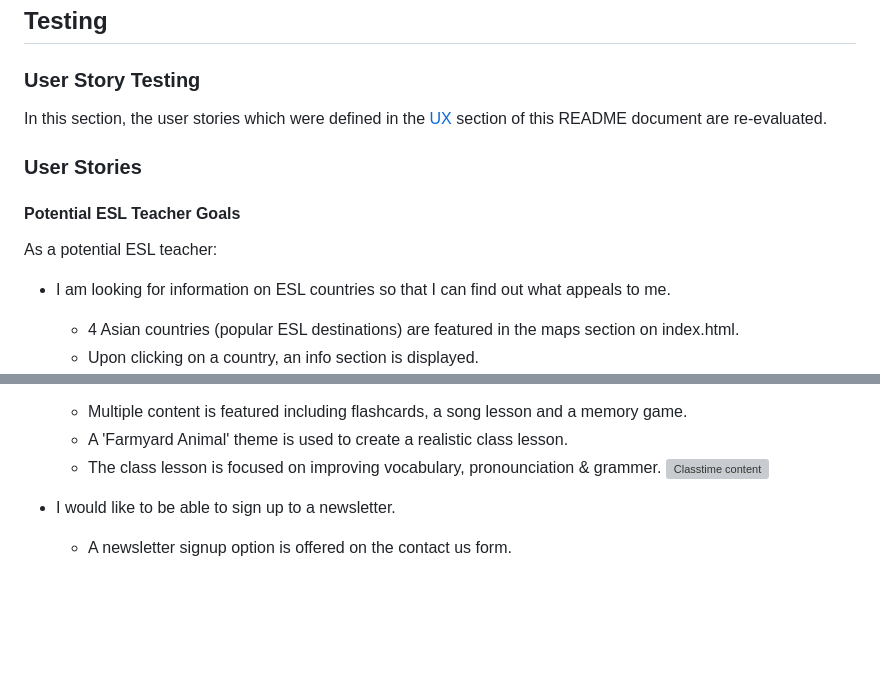
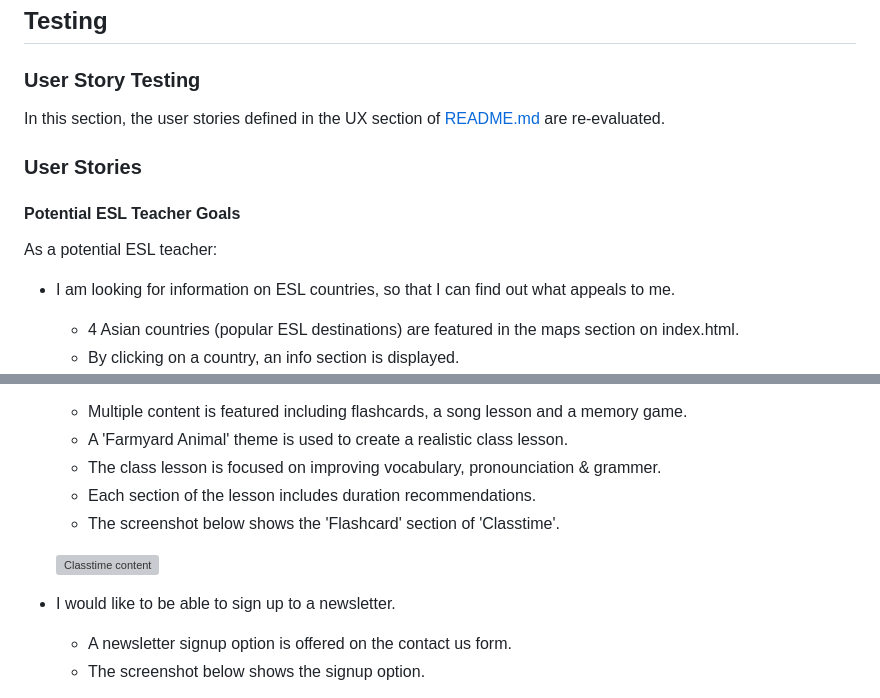
Before and after one commit to Code-Institute-Submissions/TeachFlow, a Markdown page: testing.md, 2 parts joined by grey strips. Rendered like a GitHub page; blank space fills up the shorter version; grey boxes are pictures that could not be loaded.

```diff
--- a/testing.md
+++ b/testing.md
@@ -1,14 +1,13 @@
 ## Testing
 
 ### User Story Testing
-In this section, the user stories which were defined in the [UX](#ux "goto-ux") section of this README document are re-evaluated.
+In this section, the user stories defined in the UX section of [README.md](https://github.com/emmahartedev/ms2-teachflow/blob/master/README.md) are re-evaluated.
 
 ### User Stories
-
 #### Potential ESL Teacher Goals
 As a potential ESL teacher:
 
-* I am looking for information on ESL countries so that I can find out what appeals to me.
+* I am looking for information on ESL countries, so that I can find out what appeals to me.
     * 4 Asian countries (popular ESL destinations) are featured in the maps section on index.html.
-    * Upon clicking on a country, an info section is displayed.
+    * By clicking on a country, an info section is displayed.
     * 3 markers are placed on each country. Each marker shows a popular city to teach ESL in.
@@ -55,11 +70,16 @@ As a current ESL Teacher:
     * Multiple content is featured including flashcards, a song lesson and a memory game.
     * A 'Farmyard Animal' theme is used to create a realistic class lesson.
     * The class lesson is focused on improving vocabulary, pronounciation & grammer.
+    * Each section of the lesson includes duration recommendations.
+    * The screenshot below shows the 'Flashcard' section of 'Classtime'.
+
     ![Classtime content](assets/images/readme_files/classtimeeng.png)
 
 
 * I would like to be able to sign up to a newsletter.
     * A newsletter signup option is offered on the contact us form.
+    * The screenshot below shows the signup option.
+
     ![Newsletter signup](assets/images/readme_files/newslettersignup.png)
 
 ### Browser Compatibility
```
Also changed, not shown: other parts of testing.md (+23 -7 lines), README.md (+1 -1 lines), assets/images/readme_files/marker.png (added).
